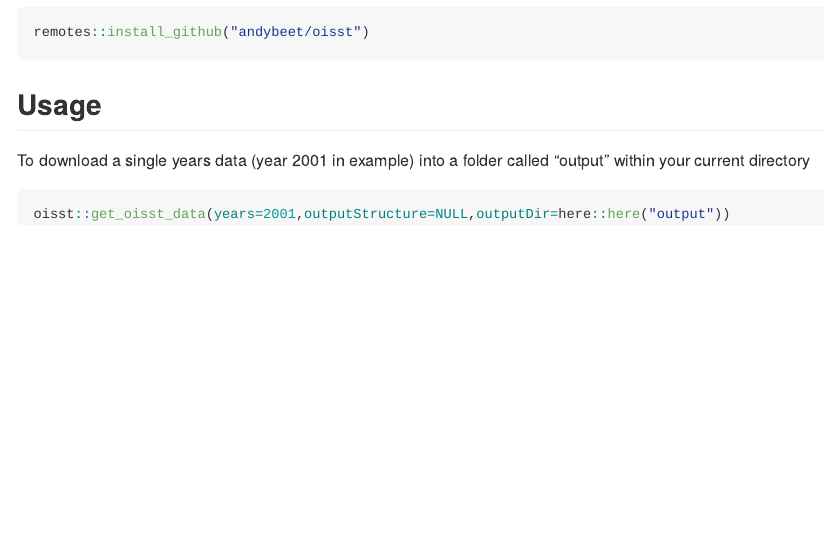
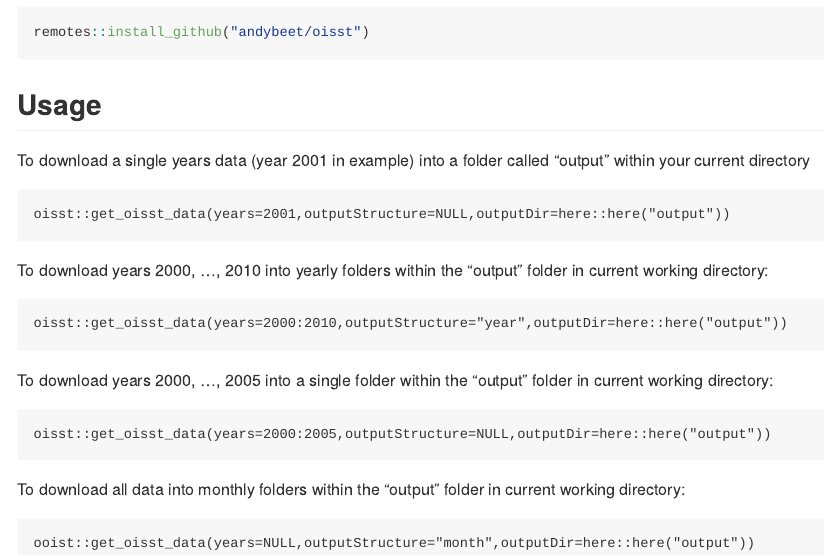
Before and after one commit to NOAA-EDAB/oisst, an R Markdown document (README.Rmd): the page in a window 1100 px wide, from 240 px down. Rendered offline with R 4.5, knitr and Pandoc, with nearby package versions.

Commit message:
update readme with examples

````diff
--- a/README.Rmd
+++ b/README.Rmd
@@ -29,7 +29,25 @@
 
 To download a single years data (year 2001 in example) into a folder called "output" within your current directory
 
-``` r
+```
 oisst::get_oisst_data(years=2001,outputStructure=NULL,outputDir=here::here("output"))
 
 ```
+
+To download years 2000, ..., 2010 into yearly folders within the "output" folder in current working directory:
+
+```
+oisst::get_oisst_data(years=2000:2010,outputStructure="year",outputDir=here::here("output"))
+```
+
+To download years 2000, ..., 2005 into a single folder within the "output" folder in current working directory:
+
+```
+oisst::get_oisst_data(years=2000:2005,outputStructure=NULL,outputDir=here::here("output"))
+```
+
+To download all data into monthly folders within the "output" folder in current working directory:
+
+```
+ooist::get_oisst_data(years=NULL,outputStructure="month",outputDir=here::here("output"))
+```
````
Also changed, not shown: README.md, 1 other file.
